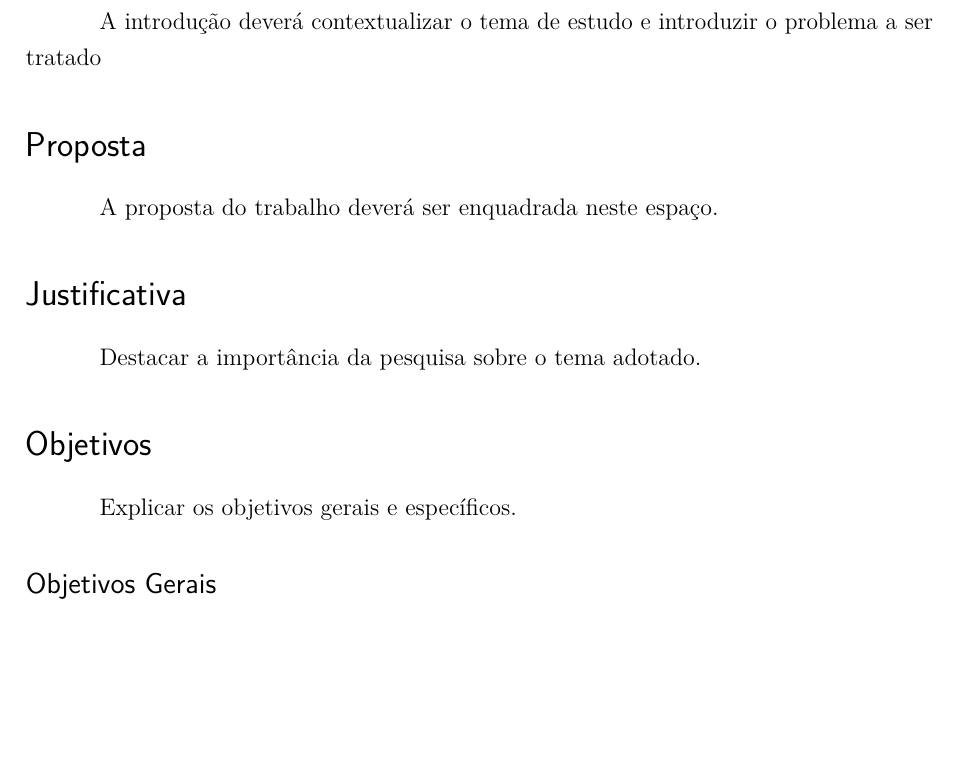
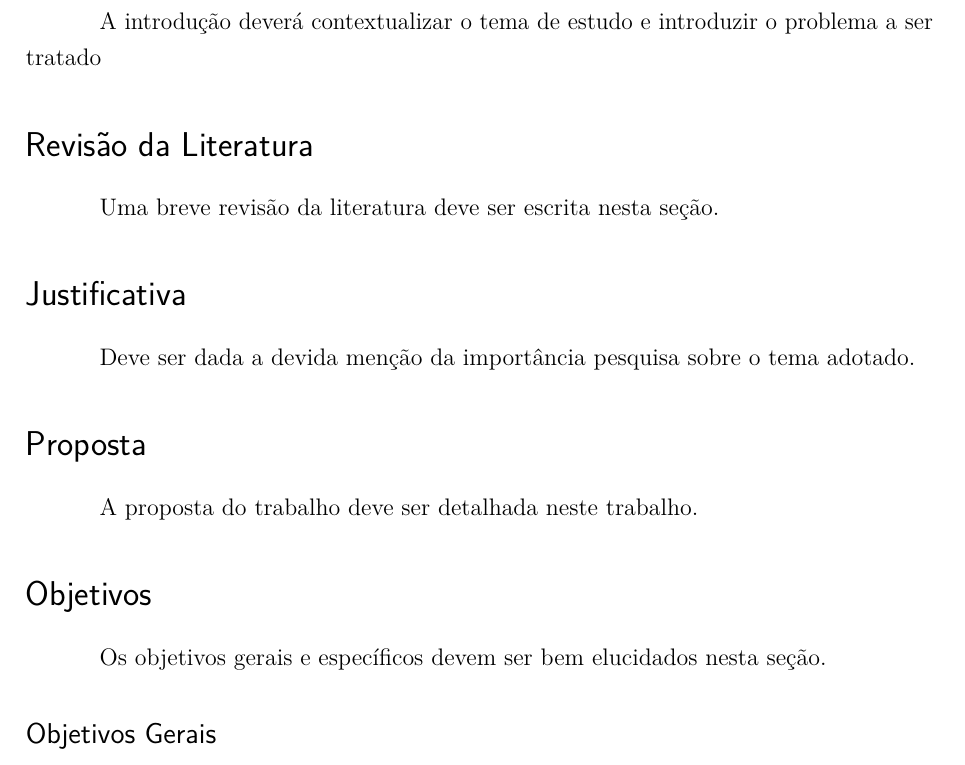
Before and after one commit to danielsaad/templates-ifb, a LaTeX document (pre-projeto-ifb/texto.tex): part of page 3 of 4 before the commit and part of page 3 of 5 after it, cut so that both start at the same text, the shorter picture padded with empty space. Compiled offline with pdfLaTeX.

Commit message:
adicionando elementos do pré-projeto

```diff
--- a/pre-projeto-ifb/texto.tex
+++ b/pre-projeto-ifb/texto.tex
@@ -65,14 +65,17 @@
 
 	A introdução deverá contextualizar o tema de estudo e introduzir o problema a ser tratado
 
-\section*{Proposta}
-	A proposta do trabalho deverá ser enquadrada neste espaço.
+\section*{Revisão da Literatura}
+	Uma breve revisão da literatura deve ser escrita nesta seção.
 
 \section*{Justificativa}
-	Destacar a importância da pesquisa sobre o tema adotado.
+	Deve ser dada a devida menção da importância pesquisa sobre o tema adotado.
+
+\section*{Proposta}
+	A proposta do trabalho deve ser detalhada neste trabalho.
 
 \section*{Objetivos}
-	Explicar os objetivos gerais e específicos.
+	Os objetivos gerais e específicos devem ser bem elucidados nesta seção.
 \subsection*{Objetivos Gerais}
 \subsection*{Objetivos Específicos}
 
```
